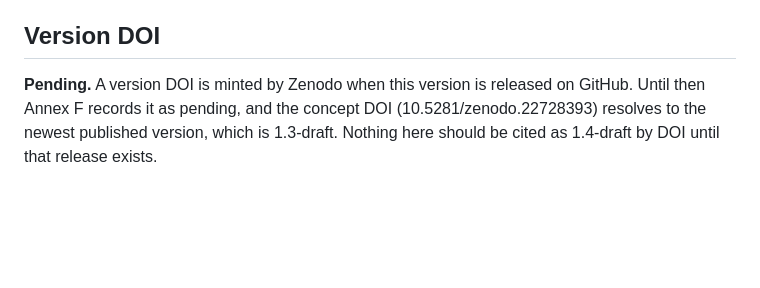
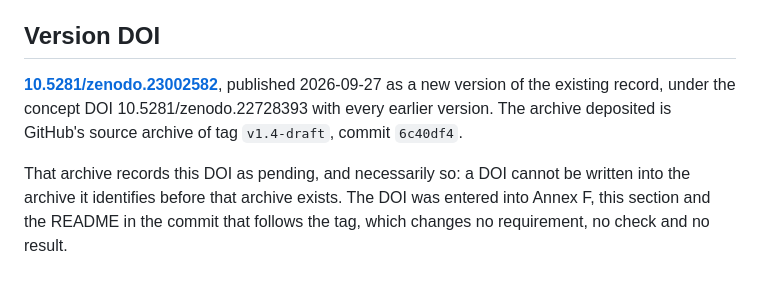
Before and after one commit to MattyIceMatrix/vlc-1, a Markdown page: CORRIGENDUM-2026-09-27-05.md, the part around the change. GitHub-like rendering; blank space fills up the shorter version.

Commit message:
Record the 1.4-draft version DOI: 10.5281/zenodo.23002582
Published on Zenodo 2026-09-27 as a new version under the concept DOI
10.5281/zenodo.22728393. Annex F, the corrigendum's Version DOI section and
the README updated from "pending". The archive deposited is tag v1.4-draft
(6c40df4), which necessarily records the DOI as pending. No requirement,
check or result changes.

Co-Authored-By: Claude Opus 5.5 <noreply@anthropic.com>
Claude-Session: https://claude.ai/code/session_01LcDqTbFyE9ABwdTA9ootWW

```diff
--- a/CORRIGENDUM-2026-09-27-05.md
+++ b/CORRIGENDUM-2026-09-27-05.md
@@ -89,8 +89,12 @@ results, 0 admitted, 0 axioms.
 
 ## Version DOI
 
-**Pending.** A version DOI is minted by Zenodo when this version is released on
-GitHub. Until then Annex F records it as pending, and the concept DOI
-(10.5281/zenodo.22728393) resolves to the newest published version, which is
-1.3-draft. Nothing here should be cited as 1.4-draft by DOI until that release
-exists.
+**[10.5281/zenodo.23002582](https://doi.org/10.5281/zenodo.23002582)**,
+published 2026-09-27 as a new version of the existing record, under the concept
+DOI 10.5281/zenodo.22728393 with every earlier version. The archive deposited is
+GitHub's source archive of tag `v1.4-draft`, commit `6c40df4`.
+
+That archive records this DOI as pending, and necessarily so: a DOI cannot be
+written into the archive it identifies before that archive exists. The DOI was
+entered into Annex F, this section and the README in the commit that follows
+the tag, which changes no requirement, no check and no result.
```
Also changed, not shown: README.md (+1 -1 lines), SPEC.md (+1 -1 lines).
